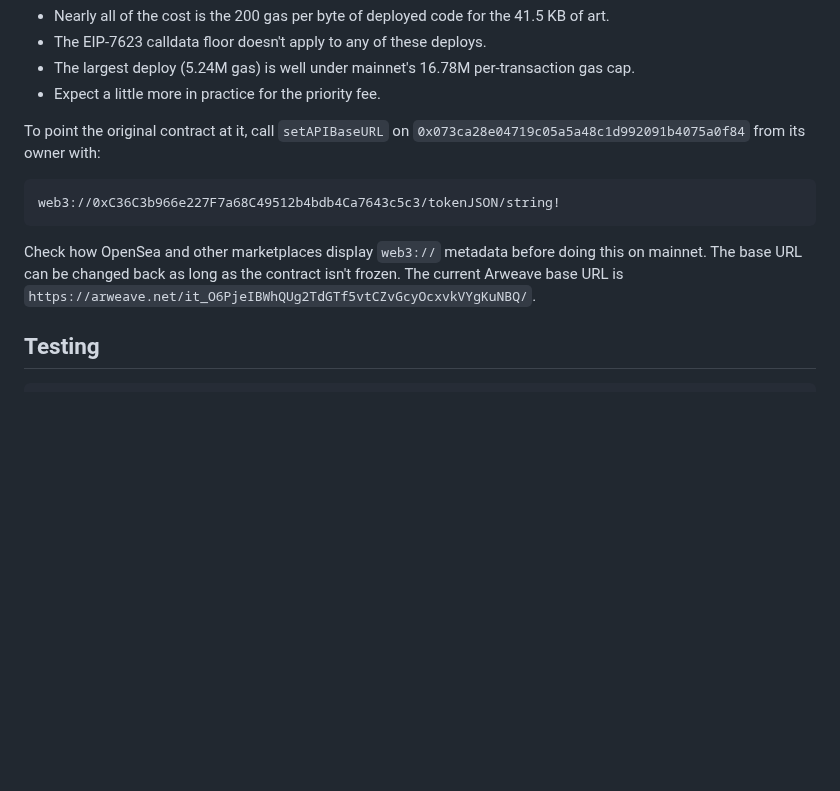
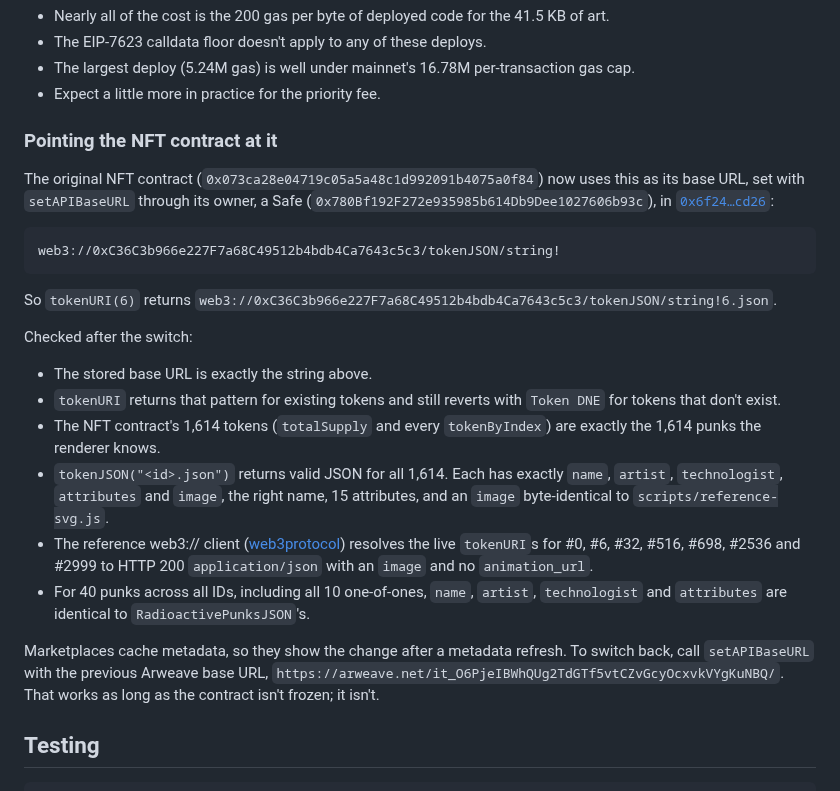
Before and after one commit to johnnyshankman/radioactive-punks-onchain, a Markdown page: image-renderer.md, the part around the change. Drawn GitHub-style; blank space fills up the shorter version.

Commit message:
Record that the NFT contract now uses the web3:// base URL
setAPIBaseURL was called through the owner Safe in 0x6f24...cd26, so
the original NFT contract's tokenURI now returns
web3://0xC36C...c5c3/tokenJSON/string!<id>.json.

Replace the "to point the original contract at it" instructions in
image-renderer.md with what was done and the checks run afterwards:
exact stored base URL, all 1,614 existing tokens matching the
renderer's list and returning correct metadata, live tokenURIs
resolving through the reference web3:// client, and traits matching
RadioactivePunksJSON. Note the switch in the readme's Where To Find
Them, keeping Arweave as the original source and fallback.

Co-Authored-By: Claude Opus 5.5 <noreply@anthropic.com>

````diff
--- a/image-renderer.md
+++ b/image-renderer.md
@@ -221,13 +221,26 @@ Measured deploy gas, priced at 0.078 gwei and $2,700 per ETH:
 - The largest deploy (5.24M gas) is well under mainnet's 16.78M per-transaction gas cap.
 - Expect a little more in practice for the priority fee.
 
-To point the original contract at it, call `setAPIBaseURL` on `0x073ca28e04719c05a5a48c1d992091b4075a0f84` from its owner with:
+### Pointing the NFT contract at it
+
+The original NFT contract (`0x073ca28e04719c05a5a48c1d992091b4075a0f84`) now uses this as its base URL, set with `setAPIBaseURL` through its owner, a Safe (`0x780Bf192F272e935985b614Db9Dee1027606b93c`), in [`0x6f24…cd26`](https://etherscan.io/tx/0x6f244952d440c886de3281007c75e925cd3422bf0f63a54d5d9d2ce447e3cd26):
 
 ```
 web3://0xC36C3b966e227F7a68C49512b4bdb4Ca7643c5c3/tokenJSON/string!
 ```
 
-Check how OpenSea and other marketplaces display `web3://` metadata before doing this on mainnet. The base URL can be changed back as long as the contract isn't frozen. The current Arweave base URL is `https://arweave.net/it_O6PjeIBWhQUg2TdGTf5vtCZvGcyOcxvkVYgKuNBQ/`.
+So `tokenURI(6)` returns `web3://0xC36C3b966e227F7a68C49512b4bdb4Ca7643c5c3/tokenJSON/string!6.json`.
+
+Checked after the switch:
+
+- The stored base URL is exactly the string above.
+- `tokenURI` returns that pattern for existing tokens and still reverts with `Token DNE` for tokens that don't exist.
+- The NFT contract's 1,614 tokens (`totalSupply` and every `tokenByIndex`) are exactly the 1,614 punks the renderer knows.
+- `tokenJSON("<id>.json")` returns valid JSON for all 1,614. Each has exactly `name`, `artist`, `technologist`, `attributes` and `image`, the right name, 15 attributes, and an `image` byte-identical to `scripts/reference-svg.js`.
+- The reference web3:// client ([web3protocol](https://github.com/web3-protocol/web3protocol-js)) resolves the live `tokenURI`s for #0, #6, #32, #516, #698, #2536 and #2999 to HTTP 200 `application/json` with an `image` and no `animation_url`.
+- For 40 punks across all IDs, including all 10 one-of-ones, `name`, `artist`, `technologist` and `attributes` are identical to `RadioactivePunksJSON`'s.
+
+Marketplaces cache metadata, so they show the change after a metadata refresh. To switch back, call `setAPIBaseURL` with the previous Arweave base URL, `https://arweave.net/it_O6PjeIBWhQUg2TdGTf5vtCZvGcyOcxvkVYgKuNBQ/`. That works as long as the contract isn't frozen; it isn't.
 
 ## Testing
 
````
Also changed, not shown: readme.md (+3 -1 lines).
